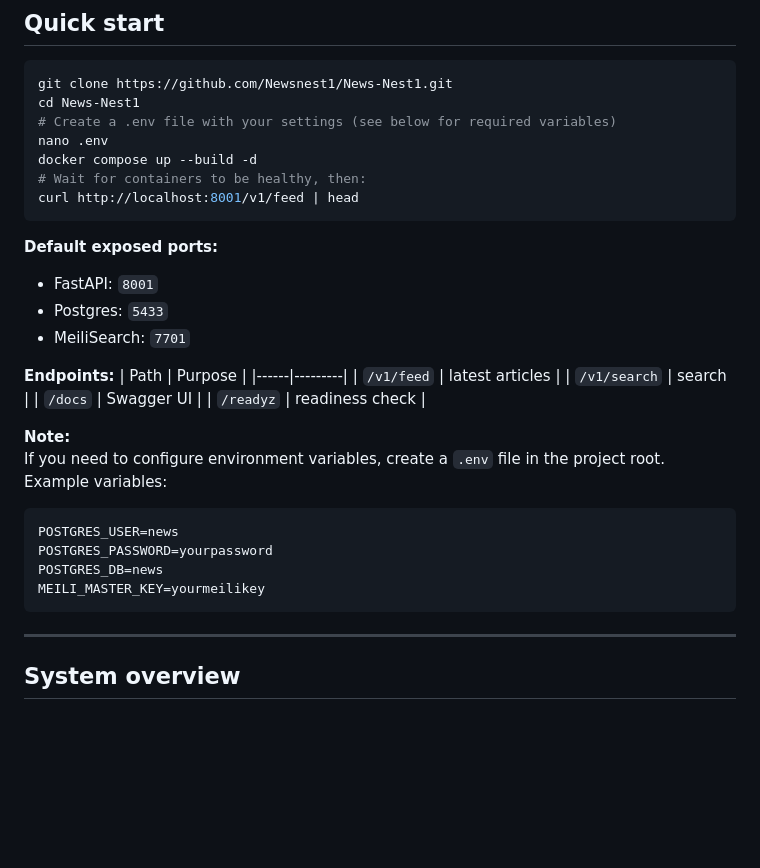
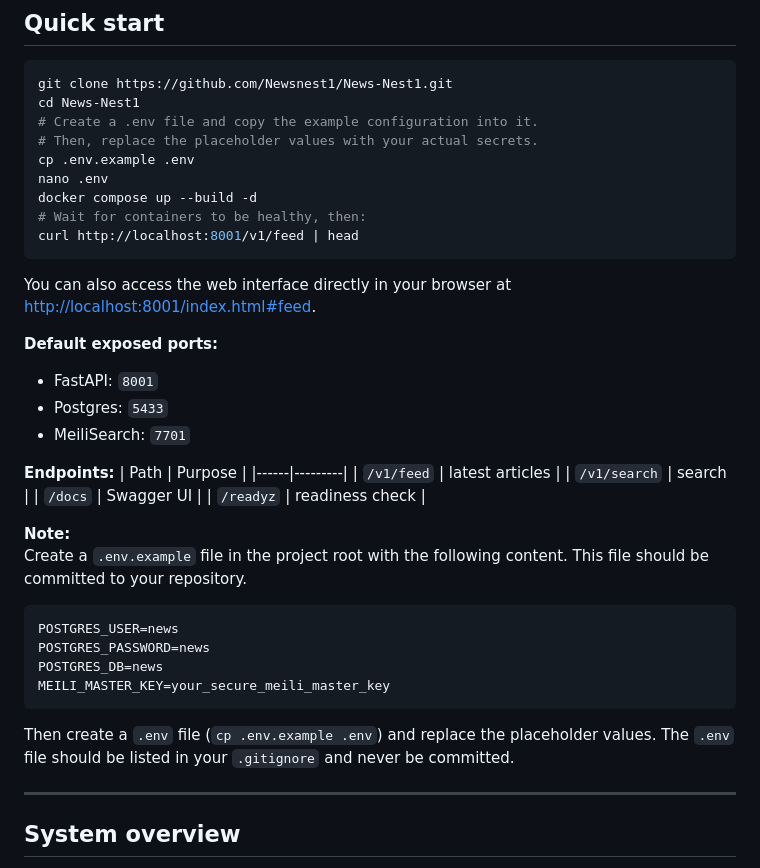
Before and after one commit to Newsnest1/News-Nest1, a Markdown page: README.md, the part around the change. Drawn GitHub-style; blank space fills up the shorter version.

Commit message:
docs: improve and clarify setup instructions

````diff
--- a/README.md
+++ b/README.md
@@ -25,12 +25,16 @@ News-Nest collects articles from public sources in near real-time, stores them i
 ```bash
 git clone https://github.com/Newsnest1/News-Nest1.git
 cd News-Nest1
-# Create a .env file with your settings (see below for required variables)
+# Create a .env file and copy the example configuration into it.
+# Then, replace the placeholder values with your actual secrets.
+cp .env.example .env
 nano .env
 docker compose up --build -d
 # Wait for containers to be healthy, then:
 curl http://localhost:8001/v1/feed | head
 ```
+
+You can also access the web interface directly in your browser at [http://localhost:8001/index.html#feed](http://localhost:8001/index.html#feed).
 
 **Default exposed ports:**
 - FastAPI: `8001`
@@ -46,14 +50,16 @@ curl http://localhost:8001/v1/feed | head
 | `/readyz` | readiness check |
 
 **Note:**
-If you need to configure environment variables, create a `.env` file in the project root.
-Example variables:
+Create a `.env.example` file in the project root with the following content. This file should be committed to your repository.
+
 ```
 POSTGRES_USER=news
-POSTGRES_PASSWORD=yourpassword
+POSTGRES_PASSWORD=news
 POSTGRES_DB=news
-MEILI_MASTER_KEY=yourmeilikey
+MEILI_MASTER_KEY=your_secure_meili_master_key
 ```
+
+Then create a `.env` file (`cp .env.example .env`) and replace the placeholder values. The `.env` file should be listed in your `.gitignore` and never be committed.
 
 
 ---
````
